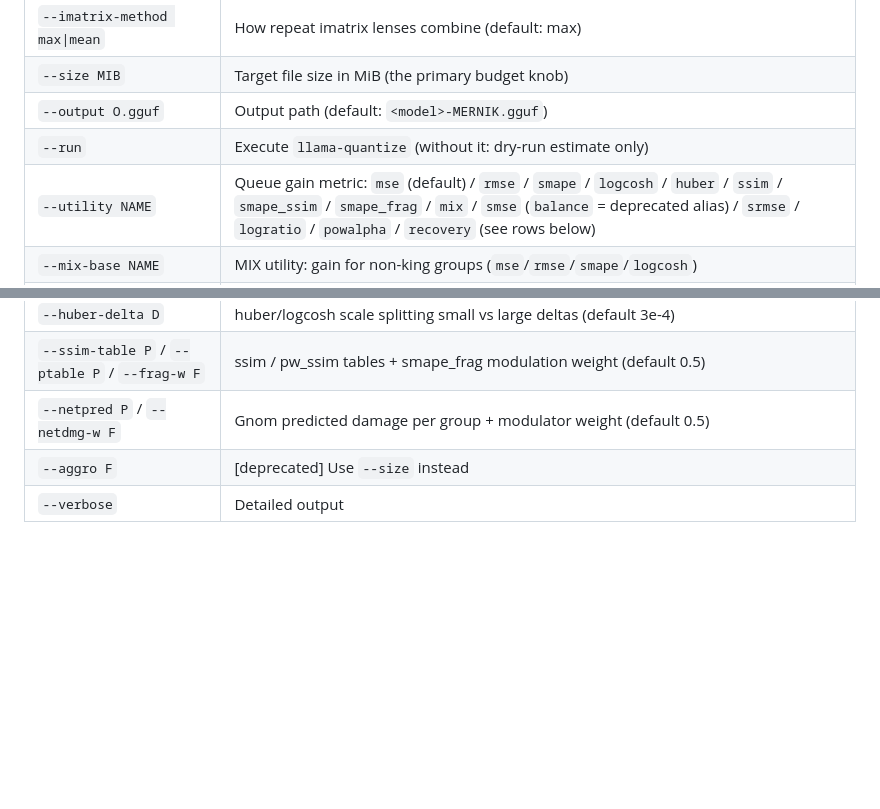
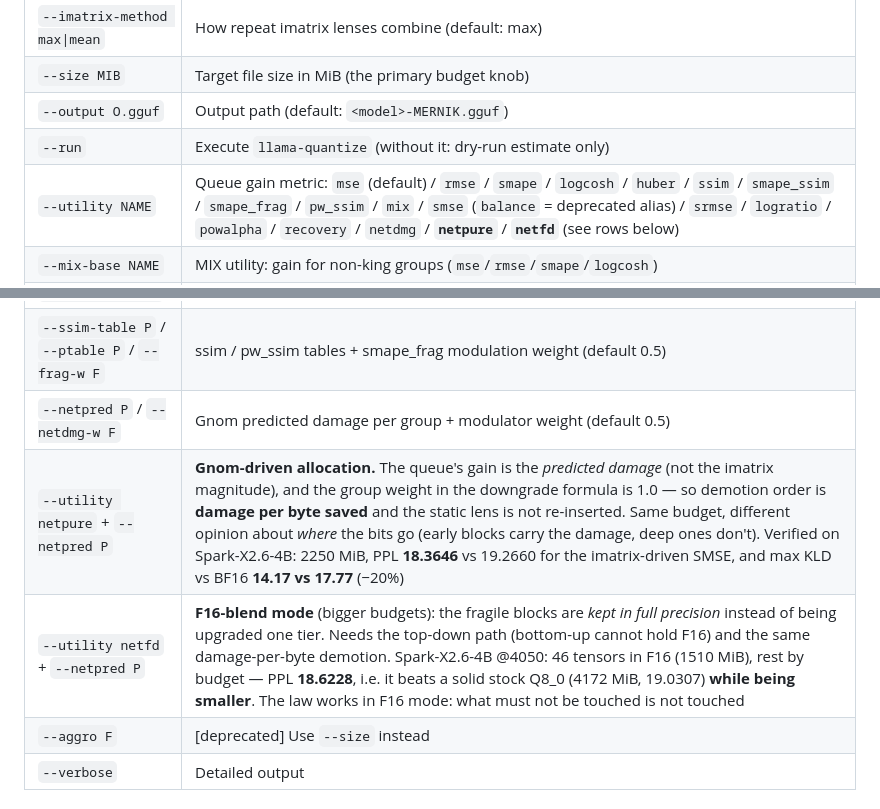
Before and after one commit to wepiqx/MERNIK, a Markdown page: README.md, 2 parts joined by grey strips. Rendered like a GitHub page; blank space fills up the shorter version.

Commit message:
README: document --utility netpure and --utility netfd (they were missing)
netpure = Gnom-driven allocation (gain = predicted damage, group weight 1.0,
so demotion order is damage per byte saved; the static lens is not re-inserted).
Spark-X2.6-4B @2250: PPL 18.3646 vs 19.2660 (SMSE), max KLD vs BF16 14.17 vs
17.77 (-20%).

netfd = F16-blend mode for bigger budgets: fragile blocks kept in full precision
instead of upgraded a tier (top-down only). Spark-X2.6-4B @4050: 46 tensors in
F16, PPL 18.6228 - beats a solid stock Q8_0 (4172 MiB, 19.0307) while smaller.

```diff
--- a/README.md
+++ b/README.md
@@ -84,7 +84,7 @@ Requires stock llama.cpp binaries (`llama-quantize`, `llama-perplexity`, `llama-
 | `--size MIB` | Target file size in MiB (the primary budget knob) |
 | `--output O.gguf` | Output path (default: `<model>-MERNIK.gguf`) |
 | `--run` | Execute `llama-quantize` (without it: dry-run estimate only) |
-| `--utility NAME` | Queue gain metric: `mse` (default) / `rmse` / `smape` / `logcosh` / `huber` / `ssim` / `smape_ssim` / `smape_frag` / `mix` / `smse` (`balance` = deprecated alias) / `srmse` / `logratio` / `powalpha` / `recovery` (see rows below) |
+| `--utility NAME` | Queue gain metric: `mse` (default) / `rmse` / `smape` / `logcosh` / `huber` / `ssim` / `smape_ssim` / `smape_frag` / `pw_ssim` / `mix` / `smse` (`balance` = deprecated alias) / `srmse` / `logratio` / `powalpha` / `recovery` / `netdmg` / **`netpure`** / **`netfd`** (see rows below) |
 | `--mix-base NAME` | MIX utility: gain for non-king groups (`mse`/`rmse`/`smape`/`logcosh`) |
 | `--mix-top-frac F` | MIX utility: fraction of top-importance king groups (default: 0.2) |
 | `--top-down` | Reverse allocation: everything from F16, downgrade cheapest-loss-first |
@@ -113,6 +113,8 @@ Requires stock llama.cpp binaries (`llama-quantize`, `llama-perplexity`, `llama-
 | `--huber-delta D` | huber/logcosh scale splitting small vs large deltas (default 3e-4) |
 | `--ssim-table P` / `--ptable P` / `--frag-w F` | ssim / pw_ssim tables + smape_frag modulation weight (default 0.5) |
 | `--netpred P` / `--netdmg-w F` | Gnom predicted damage per group + modulator weight (default 0.5) |
+| `--utility netpure` + `--netpred P` | **Gnom-driven allocation.** The queue's gain is the *predicted damage* (not the imatrix magnitude), and the group weight in the downgrade formula is 1.0 — so demotion order is **damage per byte saved** and the static lens is not re-inserted. Same budget, different opinion about *where* the bits go (early blocks carry the damage, deep ones don't). Verified on Spark-X2.6-4B: 2250 MiB, PPL **18.3646** vs 19.2660 for the imatrix-driven SMSE, and max KLD vs BF16 **14.17 vs 17.77** (−20%) |
+| `--utility netfd` + `--netpred P` | **F16-blend mode** (bigger budgets): the fragile blocks are *kept in full precision* instead of being upgraded one tier. Needs the top-down path (bottom-up cannot hold F16) and the same damage-per-byte demotion. Spark-X2.6-4B @4050: 46 tensors in F16 (1510 MiB), rest by budget — PPL **18.6228**, i.e. it beats a solid stock Q8_0 (4172 MiB, 19.0307) **while being smaller**. The law works in F16 mode: what must not be touched is not touched |
 | `--aggro F` | [deprecated] Use `--size` instead |
 | `--verbose` | Detailed output |
 
```
